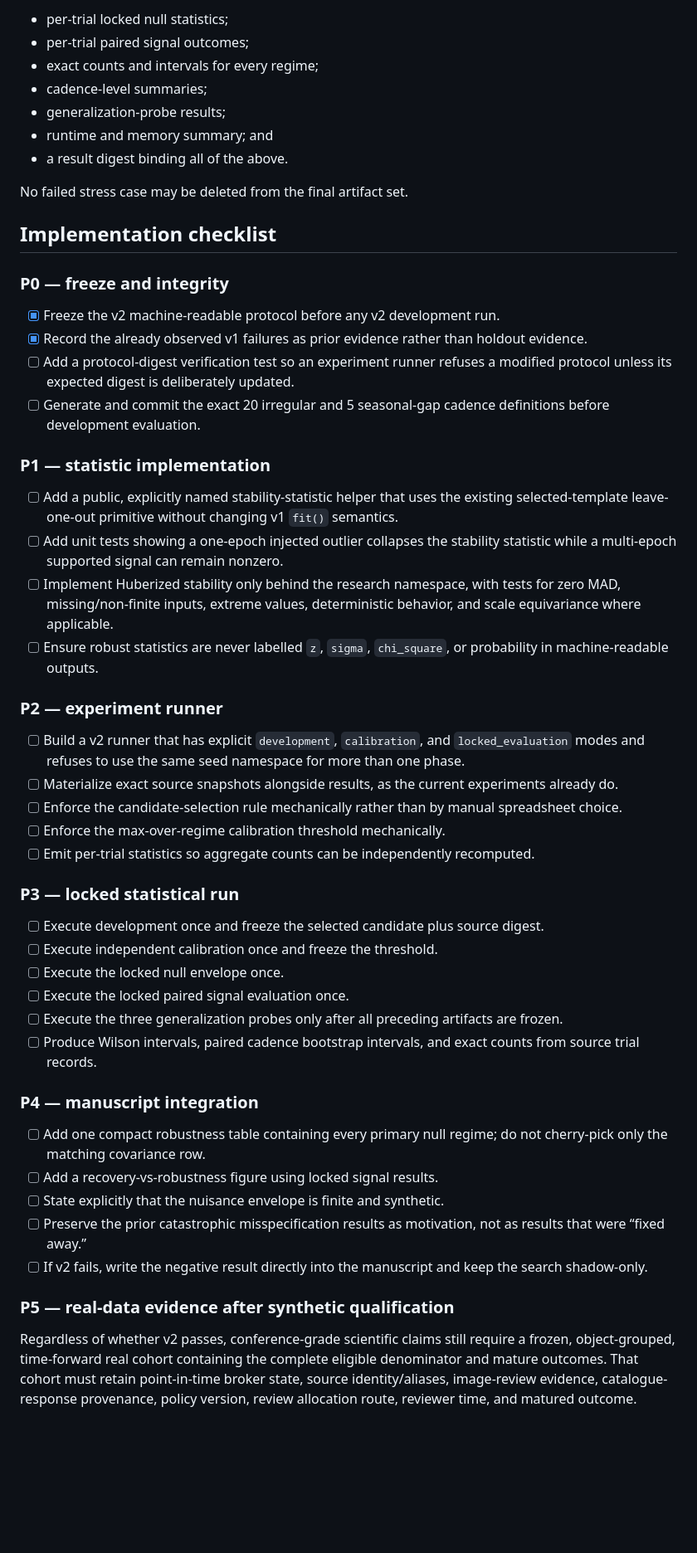
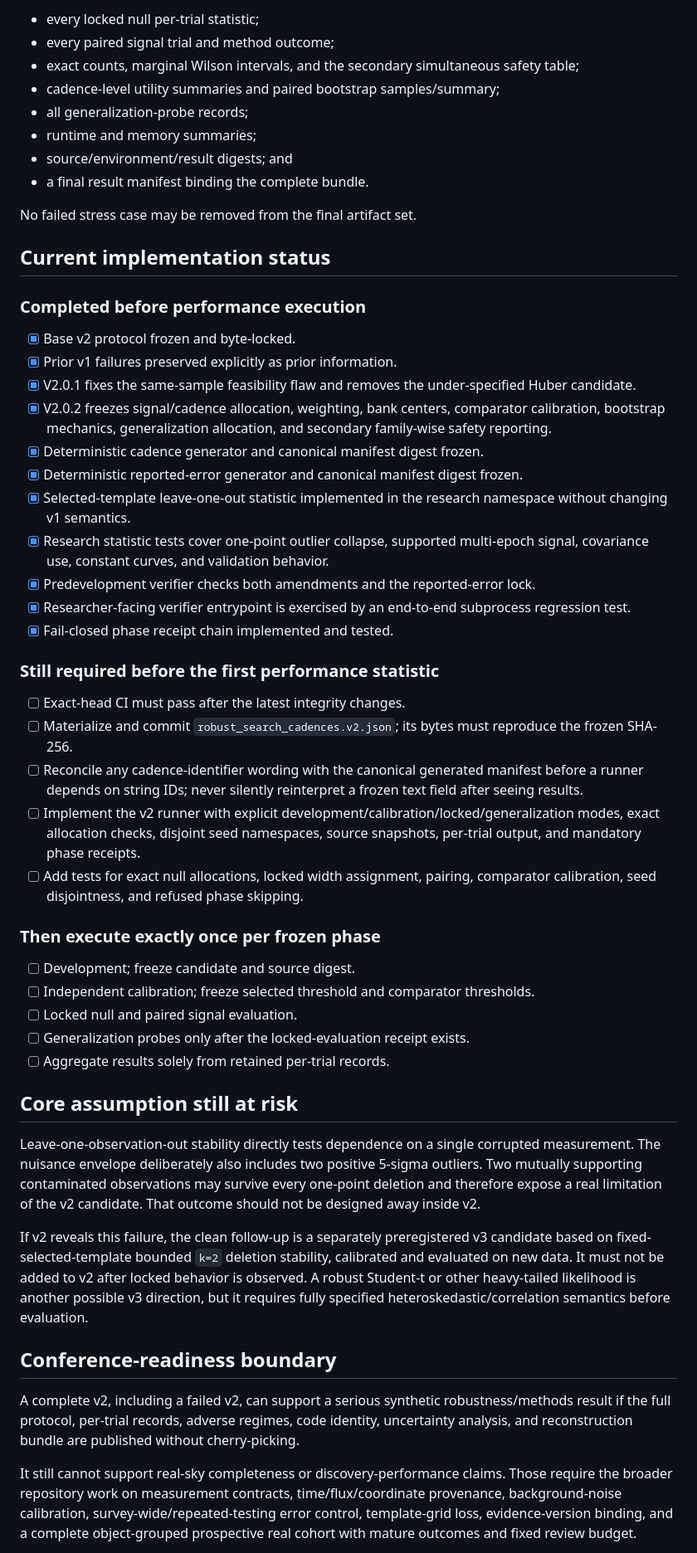
Before and after one commit to build-the-future-11/IRIS-Space, a Markdown page: paper/experiments/ROBUST_SEARCH_PREREGISTRATION.md, the part around one of its changes. Shown at 83% size. GitHub-like rendering; blank space fills up the shorter version.

Commit message:
docs: reconcile robust-search preregistration with frozen amendments

```diff
--- a/paper/experiments/ROBUST_SEARCH_PREREGISTRATION.md
+++ b/paper/experiments/ROBUST_SEARCH_PREREGISTRATION.md
@@ -202,56 +170,56 @@ After evaluation, additionally archive:
 
-- per-trial locked null statistics;
-- per-trial paired signal outcomes;
-- exact counts and intervals for every regime;
-- cadence-level summaries;
-- generalization-probe results;
-- runtime and memory summary; and
-- a result digest binding all of the above.
+- every locked null per-trial statistic;
+- every paired signal trial and method outcome;
+- exact counts, marginal Wilson intervals, and the secondary simultaneous safety table;
+- cadence-level utility summaries and paired bootstrap samples/summary;
+- all generalization-probe records;
+- runtime and memory summaries;
+- source/environment/result digests; and
+- a final result manifest binding the complete bundle.
 
-No failed stress case may be deleted from the final artifact set.
+No failed stress case may be removed from the final artifact set.
 
-## Implementation checklist
+## Current implementation status
 
-### P0 — freeze and integrity
+### Completed before performance execution
 
-- [x] Freeze the v2 machine-readable protocol before any v2 development run.
-- [x] Record the already observed v1 failures as prior evidence rather than holdout evidence.
-- [ ] Add a protocol-digest verification test so an experiment runner refuses a modified protocol unless its expected digest is deliberately updated.
-- [ ] Generate and commit the exact 20 irregular and 5 seasonal-gap cadence definitions before development evaluation.
+- [x] Base v2 protocol frozen and byte-locked.
+- [x] Prior v1 failures preserved explicitly as prior information.
+- [x] V2.0.1 fixes the same-sample feasibility flaw and removes the under-specified Huber candidate.
+- [x] V2.0.2 freezes signal/cadence allocation, weighting, bank centers, comparator calibration, bootstrap mechanics, generalization allocation, and secondary family-wise safety reporting.
+- [x] Deterministic cadence generator and canonical manifest digest frozen.
+- [x] Deterministic reported-error generator and canonical manifest digest frozen.
+- [x] Selected-template leave-one-out statistic implemented in the research namespace without changing v1 semantics.
+- [x] Research statistic tests cover one-point outlier collapse, supported multi-epoch signal, covariance use, constant curves, and validation behavior.
+- [x] Predevelopment verifier checks both amendments and the reported-error lock.
+- [x] Researcher-facing verifier entrypoint is exercised by an end-to-end subprocess regression test.
+- [x] Fail-closed phase receipt chain implemented and tested.
 
-### P1 — statistic implementation
+### Still required before the first performance statistic
 
-- [ ] Add a public, explicitly named stability-statistic helper that uses the existing selected-template leave-one-out primitive without changing v1 `fit()` semantics.
-- [ ] Add unit tests showing a one-epoch injected outlier collapses the stability statistic while a multi-epoch supported signal can remain nonzero.
-- [ ] Implement Huberized stability only behind the research namespace, with tests for zero MAD, missing/non-finite inputs, extreme values, deterministic behavior, and scale equivariance where applicable.
-- [ ] Ensure robust statistics are never labelled `z`, `sigma`, `chi_square`, or probability in machine-readable outputs.
+- [ ] Exact-head CI must pass after the latest integrity changes.
+- [ ] Materialize and commit `robust_search_cadences.v2.json`; its bytes must reproduce the frozen SHA-256.
+- [ ] Reconcile any cadence-identifier wording with the canonical generated manifest before a runner depends on string IDs; never silently reinterpret a frozen text field after seeing results.
+- [ ] Implement the v2 runner with explicit development/calibration/locked/generalization modes, exact allocation checks, disjoint seed namespaces, source snapshots, per-trial output, and mandatory phase receipts.
+- [ ] Add tests for exact null allocations, locked width assignment, pairing, comparator calibration, seed disjointness, and refused phase skipping.
 
-### P2 — experiment runner
+### Then execute exactly once per frozen phase
 
-- [ ] Build a v2 runner that has explicit `development`, `calibration`, and `locked_evaluation` modes and refuses to use the same seed namespace for more than one phase.
-- [ ] Materialize exact source snapshots alongside results, as the current experiments already do.
-- [ ] Enforce the candidate-selection rule mechanically rather than by manual spreadsheet choice.
-- [ ] Enforce the max-over-regime calibration threshold mechanically.
-- [ ] Emit per-trial statistics so aggregate counts can be independently recomputed.
+- [ ] Development; freeze candidate and source digest.
+- [ ] Independent calibration; freeze selected threshold and comparator thresholds.
+- [ ] Locked null and paired signal evaluation.
+- [ ] Generalization probes only after the locked-evaluation receipt exists.
+- [ ] Aggregate results solely from retained per-trial records.
 
-### P3 — locked statistical run
+## Core assumption still at risk
 
-- [ ] Execute development once and freeze the selected candidate plus source digest.
-- [ ] Execute independent calibration once and freeze the threshold.
-- [ ] Execute the locked null envelope once.
-- [ ] Execute the locked paired signal evaluation once.
-- [ ] Execute the three generalization probes only after all preceding artifacts are frozen.
-- [ ] Produce Wilson intervals, paired cadence bootstrap intervals, and exact counts from source trial records.
+Leave-one-observation-out stability directly tests dependence on a single corrupted measurement. The nuisance envelope deliberately also includes two positive 5-sigma outliers. Two mutually supporting contaminated observations may survive every one-point deletion and therefore expose a real limitation of the v2 candidate. That outcome should not be designed away inside v2.
 
-### P4 — manuscript integration
+If v2 reveals this failure, the clean follow-up is a separately preregistered v3 candidate based on fixed-selected-template bounded `k=2` deletion stability, calibrated and evaluated on new data. It must not be added to v2 after locked behavior is observed. A robust Student-t or other heavy-tailed likelihood is another possible v3 direction, but it requires fully specified heteroskedastic/correlation semantics before evaluation.
 
-- [ ] Add one compact robustness table containing every primary null regime; do not cherry-pick only the matching covariance row.
-- [ ] Add a recovery-vs-robustness figure using locked signal results.
-- [ ] State explicitly that the nuisance envelope is finite and synthetic.
-- [ ] Preserve the prior catastrophic misspecification results as motivation, not as results that were “fixed away.”
-- [ ] If v2 fails, write the negative result directly into the manuscript and keep the search shadow-only.
+## Conference-readiness boundary
 
-### P5 — real-data evidence after synthetic qualification
+A complete v2, including a failed v2, can support a serious synthetic robustness/methods result if the full protocol, per-trial records, adverse regimes, code identity, uncertainty analysis, and reconstruction bundle are published without cherry-picking.
 
-Regardless of whether v2 passes, conference-grade scientific claims still require a frozen, object-grouped, time-forward real cohort containing the complete eligible denominator and mature outcomes. That cohort must retain point-in-time broker state, source identity/aliases, image-review evidence, catalogue-response provenance, policy version, review allocation route, reviewer time, and matured outcome.
+It still cannot support real-sky completeness or discovery-performance claims. Those require the broader repository work on measurement contracts, time/flux/coordinate provenance, background-noise calibration, survey-wide/repeated-testing error control, template-grid loss, evidence-version binding, and a complete object-grouped prospective real cohort with mature outcomes and fixed review budget.
 
```
Also changed, not shown: other parts of paper/experiments/ROBUST_SEARCH_PREREGISTRATION.md (+84 -130 lines).
